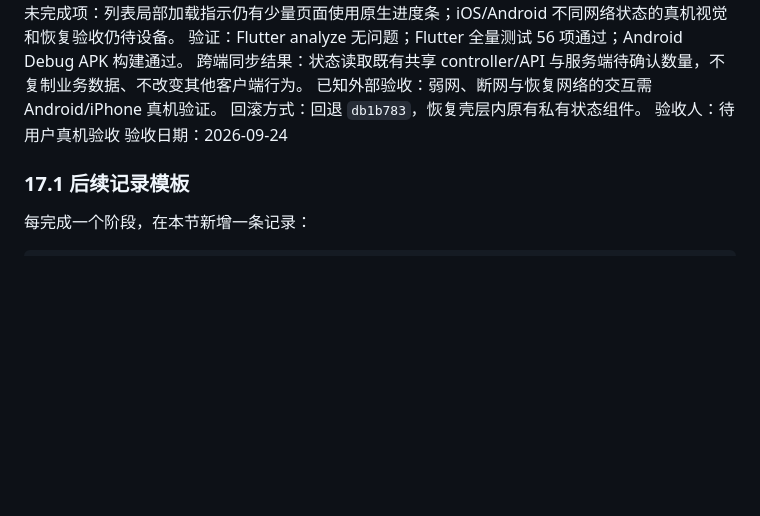
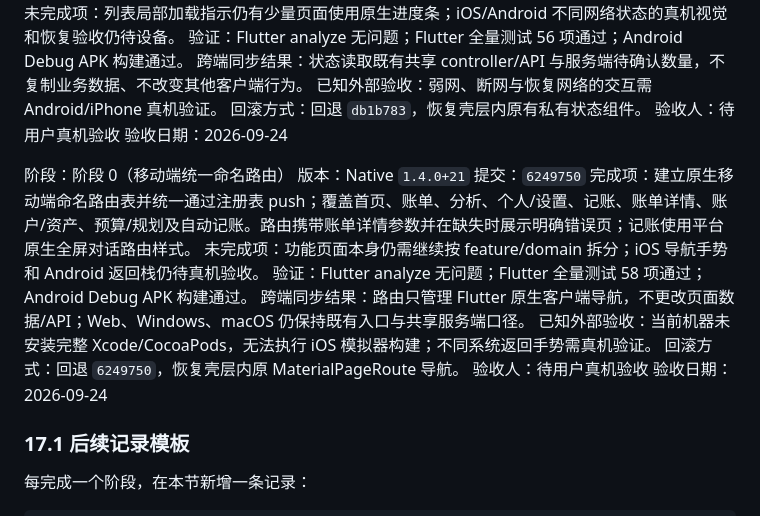
Before and after one commit to 1510952971/neo-ledger, a Markdown page: docs/MOBILE_APP_PRODUCTIZATION_PLAN.md, the part around one of its changes. Drawn GitHub-style; blank space fills up the shorter version.

Commit message:
docs: record mobile route registry

```diff
--- a/docs/MOBILE_APP_PRODUCTIZATION_PLAN.md
+++ b/docs/MOBILE_APP_PRODUCTIZATION_PLAN.md
@@ -625,6 +625,18 @@ iOS 构建：受 Xcode/CocoaPods/工程配置阻塞，见第 14 节。
 验收人：待用户真机验收
 验收日期：2026-09-24
 
+阶段：阶段 0（移动端统一命名路由）
+版本：Native `1.4.0+21`
+提交：`6249750`
+完成项：建立原生移动端命名路由表并统一通过注册表 push；覆盖首页、账单、分析、个人/设置、记账、账单详情、账户/资产、预算/规划及自动记账。路由携带账单详情参数并在缺失时展示明确错误页；记账使用平台原生全屏对话路由样式。
+未完成项：功能页面本身仍需继续按 feature/domain 拆分；iOS 导航手势和 Android 返回栈仍待真机验收。
+验证：Flutter analyze 无问题；Flutter 全量测试 58 项通过；Android Debug APK 构建通过。
+跨端同步结果：路由只管理 Flutter 原生客户端导航，不更改页面数据/API；Web、Windows、macOS 仍保持既有入口与共享服务端口径。
+已知外部验收：当前机器未安装完整 Xcode/CocoaPods，无法执行 iOS 模拟器构建；不同系统返回手势需真机验证。
+回滚方式：回退 `6249750`，恢复壳层内原 MaterialPageRoute 导航。
+验收人：待用户真机验收
+验收日期：2026-09-24
+
 ### 17.1 后续记录模板
 
 每完成一个阶段，在本节新增一条记录：
```
Also changed, not shown: other parts of docs/MOBILE_APP_PRODUCTIZATION_PLAN.md (+1 -1 lines).
